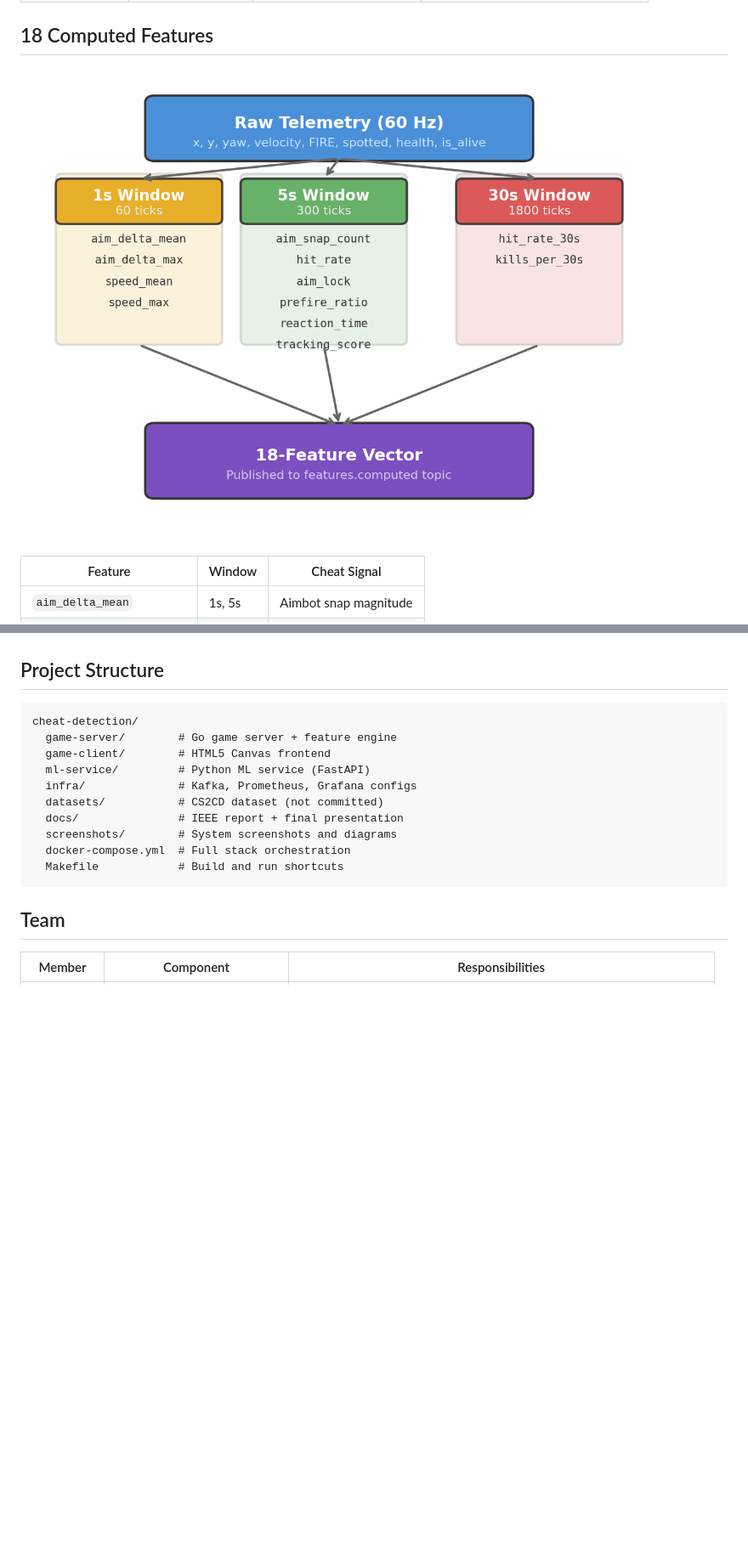
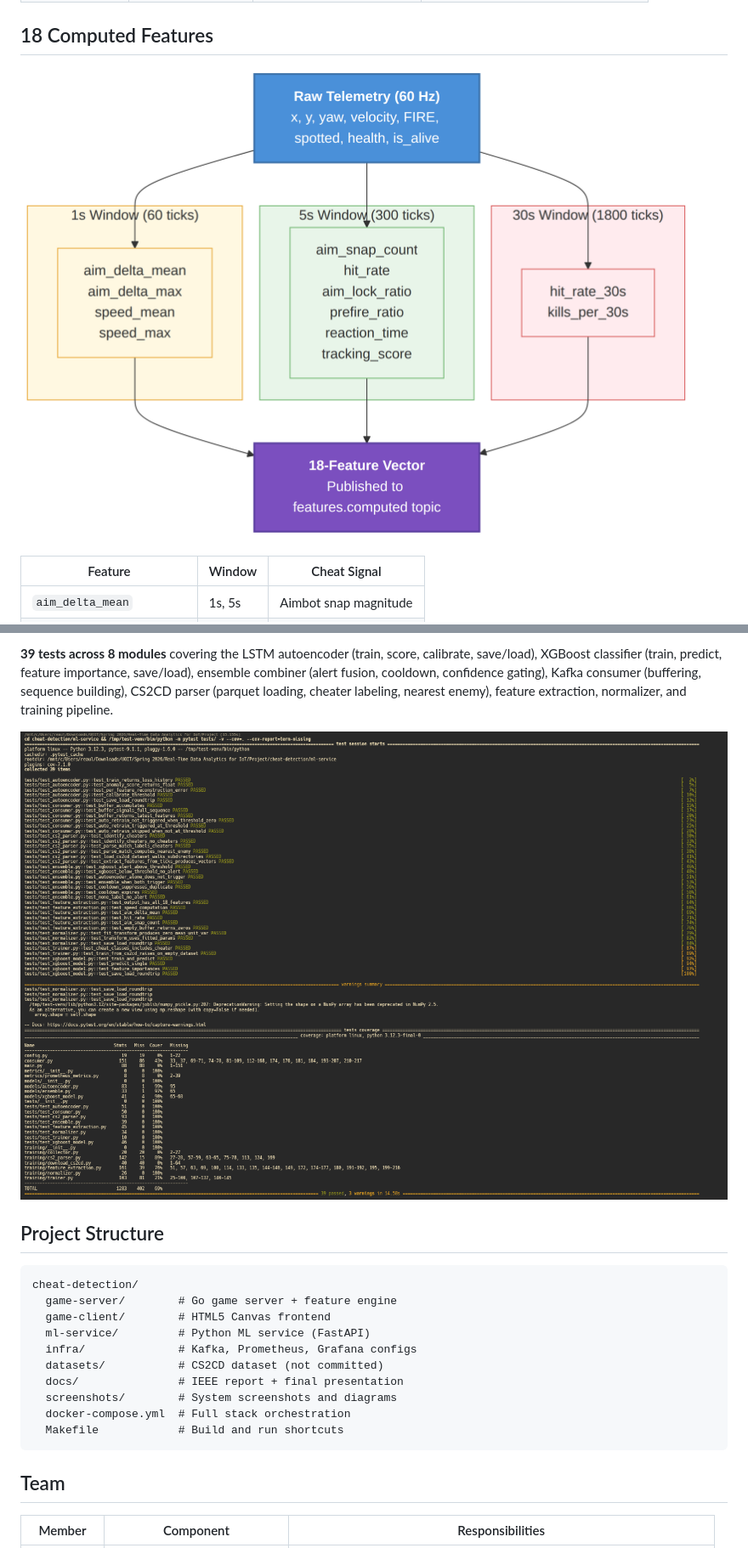
Before and after one commit to Rohan-Muslekar/expert-broccoli, a Markdown page: README.md, 2 parts joined by grey strips. Shown at 85% size. GitHub-like rendering; pictures changed too: screenshots/fig3-feature-hierarchy.png, screenshots/test-coverage-python.png (added); blank space fills up the shorter version.

```diff
--- a/README.md
+++ b/README.md
@@ -222,3 +232,6 @@ The CS2CD dataset (Dorner et al., 2024) contains 795 real CS2 competitive matche
+**39 tests across 8 modules** covering the LSTM autoencoder (train, score, calibrate, save/load), XGBoost classifier (train, predict, feature importance, save/load), ensemble combiner (alert fusion, cooldown, confidence gating), Kafka consumer (buffering, sequence building), CS2CD parser (parquet loading, cheater labeling, nearest enemy), feature extraction, normalizer, and training pipeline.
+
+![Python Test Coverage](screenshots/test-coverage-python.png)
 
 ## Project Structure
 
```
Also changed, not shown: other parts of README.md (+34 -24 lines), screenshots/architecture.png (added), screenshots/fig2-kafka-topics.png, screenshots/fig4-detection-stack.png, screenshots/test-coverage-go.png (added), 4 other files.
